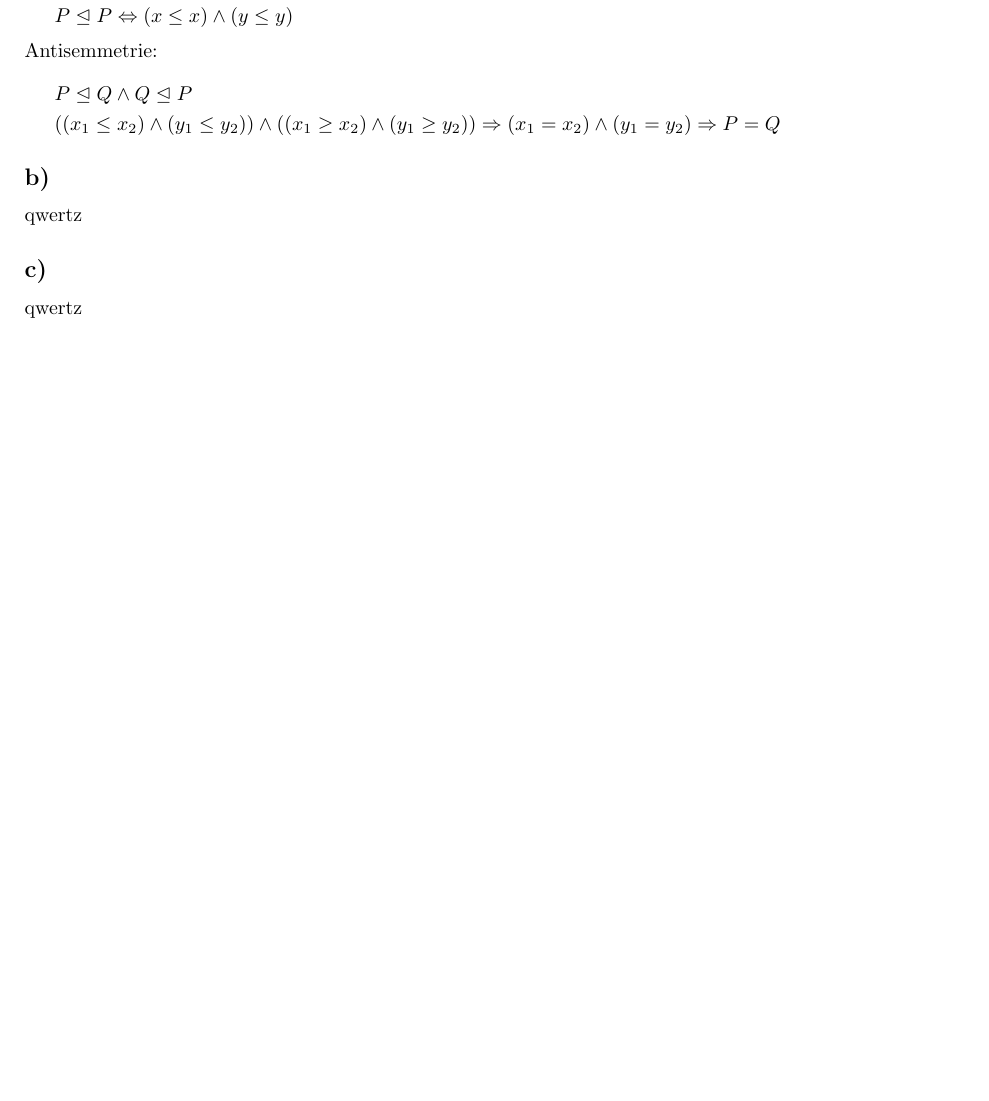
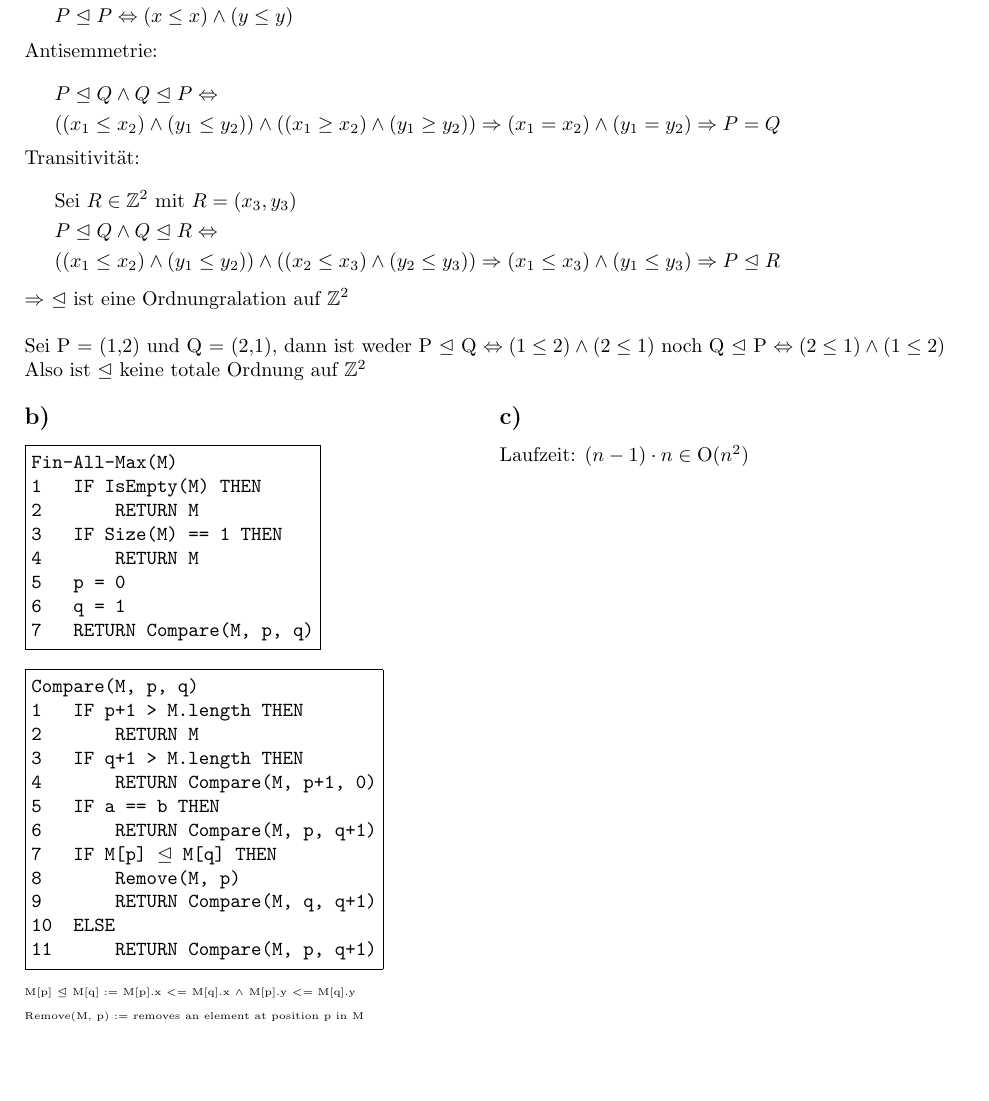
Before and after one commit to Keksgesicht/AuD_SoSe2019_HausUebungen, a LaTeX document (H03/AuD_H03.tex): part of page 3 of 3, cut so that both start at the same text. Compiled offline with pdfLaTeX.

Commit message:
H3.3 erster vollständiger Entwurf

```diff
--- a/H03/AuD_H03.tex
+++ b/H03/AuD_H03.tex
@@ -154,7 +154,7 @@
 			\begin{fleqn}[\parindent]
 				\begin{equation*}
 				\begin{split}
-					& P \trianglelefteq Q \land Q \trianglelefteq P \\
+					& P \trianglelefteq Q \land Q \trianglelefteq P \Leftrightarrow \\
 					& ( ( x_{1} \leq x_{2} ) \land ( y_{1} \leq y_{2} ) )
 					\land
 					( ( x_{1} \geq x_{2} ) \land ( y_{1} \geq y_{2} ) )
@@ -163,13 +163,74 @@
 				\end{split}
 				\end{equation*}
 			\end{fleqn}
-
+			Transitivität: \\
+			\begin{fleqn}[\parindent]
+				\begin{equation*}
+				\begin{split}
+					& \text{Sei } R \in \mathbb{Z}^{2} \text{ mit } R = ( x_{3}, y_{3} ) \\
+					& P \trianglelefteq Q \land Q \trianglelefteq R \Leftrightarrow \\
+					& ( ( x_{1} \leq x_{2} ) \land ( y_{1} \leq y_{2} ) )
+					\land
+					( ( x_{2} \leq x_{3} ) \land ( y_{2} \leq y_{3} ) )
+					\Rightarrow
+					( x_{1} \leq x_{3} ) \land ( y_{1} \leq y_{3} ) \Rightarrow P \trianglelefteq R \\
+				\end{split}
+				\end{equation*}
+			\end{fleqn}
+			$ \Rightarrow $ $ \trianglelefteq $ ist eine Ordnungralation auf $ \mathbb{Z}^{2} $ \\
+			\\
+			Sei P = (1,2) und Q = (2,1), dann ist weder P $ \trianglelefteq $ Q $ \Leftrightarrow ( 1 \leq 2 ) \land ( 2 \leq 1 ) $ noch Q $ \trianglelefteq $ P $ \Leftrightarrow ( 2 \leq 1 ) \land ( 1 \leq 2 ) $ \\
+			Also ist $ \trianglelefteq $ keine totale Ordnung auf $ \mathbb{Z}^{2} $ \\
+			\\
+		\begin{minipage}[t]{0.5\textwidth}
 		\subsection{b)}
 
-			qwertz
+				\fbox{\begin{minipage}{\textwidth} % box
+						\ttfamily
+						\begin{tabbing}
+							\hspace*{2em}\= \hspace*{2em}\= \kill % set the tabbings
+							Fin-All-Max(M) \\
+							1	\> IF IsEmpty(M) THEN \\
+							2	\>	\> RETURN M \\
+							3	\> IF Size(M) == 1 THEN \\
+							4	\>	\> RETURN M \\
+							5	\> p = 0 \\
+							6	\> q = 1 \\
+							7	\> RETURN Compare(M, p, q)
+						\end{tabbing}
+				\end{minipage}}
 
+				\vspace{3mm}
+
+				\fbox{\begin{minipage}{\textwidth} % box
+						\ttfamily
+						\begin{tabbing}
+							\hspace*{2em}\= \hspace*{2em}\= \kill % set the tabbings
+							Compare(M, p, q) \\
+							1	\> IF p+1 > M.length THEN \\
+							2	\>	\> RETURN M \\
+							3	\> IF q+1 > M.length THEN \\
+							4	\>	\> RETURN Compare(M, p+1, 0) \\
+							5	\> IF a == b THEN \\
+							6	\>	\> RETURN Compare(M, p, q+1) \\
+							7	\> IF M[p] $ \trianglelefteq $ M[q] THEN \\
+							8	\>	\> Remove(M, p) \\
+							9	\>	\> RETURN Compare(M, q, q+1) \\
+							10	\> ELSE \\
+							11	\>	\> RETURN Compare(M, p, q+1)
+						\end{tabbing}
+				\end{minipage}}
+				\\
+				\\
+				{\fontsize{5}{0} \selectfont  M[p] $ \trianglelefteq $ M[q] := M[p].x $ <= $ M[q].x $ \land $ M[p].y $ <= $ M[q].y \\
+				Remove(M, p) := removes an element at position p in M}
+
+		\end{minipage}
+		\begin{minipage}[t]{0.5\textwidth}
 		\subsection{c)}
 
-			qwertz
+			Laufzeit: $ (n-1) \cdot n \in \text{O}(n^{2}) $
+
+		\end{minipage}
 
 \end{document}
```
Also changed, not shown: H03/AuD_H03.pdf.
